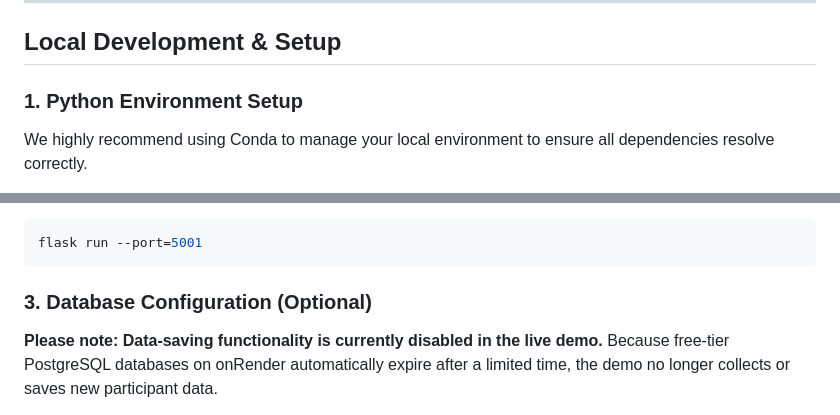
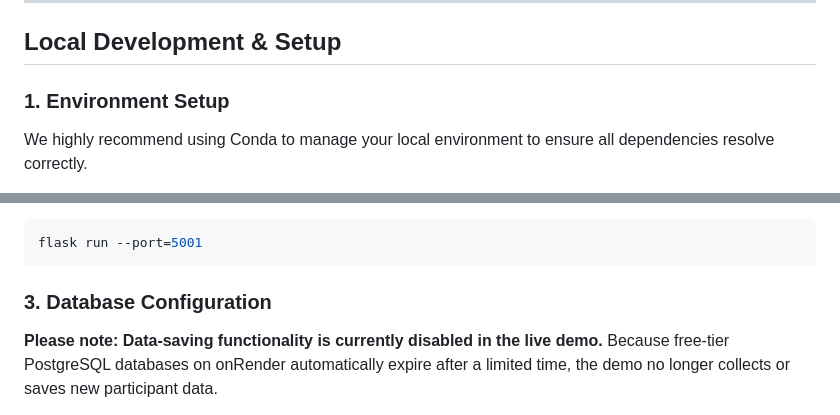
Before and after one commit to tahaShaheen/elfie-cliff-walking, a Markdown page: README.md, 2 parts joined by grey strips. GitHub-like rendering.

````diff
--- a/README.md
+++ b/README.md
@@ -38,7 +38,7 @@ You can log in using any of the following accounts to test the different experim
 
 ## Local Development & Setup
 
-### 1. Python Environment Setup
+### 1. Environment Setup
 We highly recommend using Conda to manage your local environment to ensure all dependencies resolve correctly.
 
 **Option A: Standard Conda Installation:**
@@ -74,7 +74,7 @@ Once your Python environment is activated (and dependencies are installed), you
 flask run --port=5001
 ```
 
-### 3. Database Configuration (Optional)
+### 3. Database Configuration
 
 **Please note: Data-saving functionality is currently disabled in the live demo.** Because free-tier PostgreSQL databases on onRender automatically expire after a limited time, the demo no longer collects or saves new participant data.
 
````
